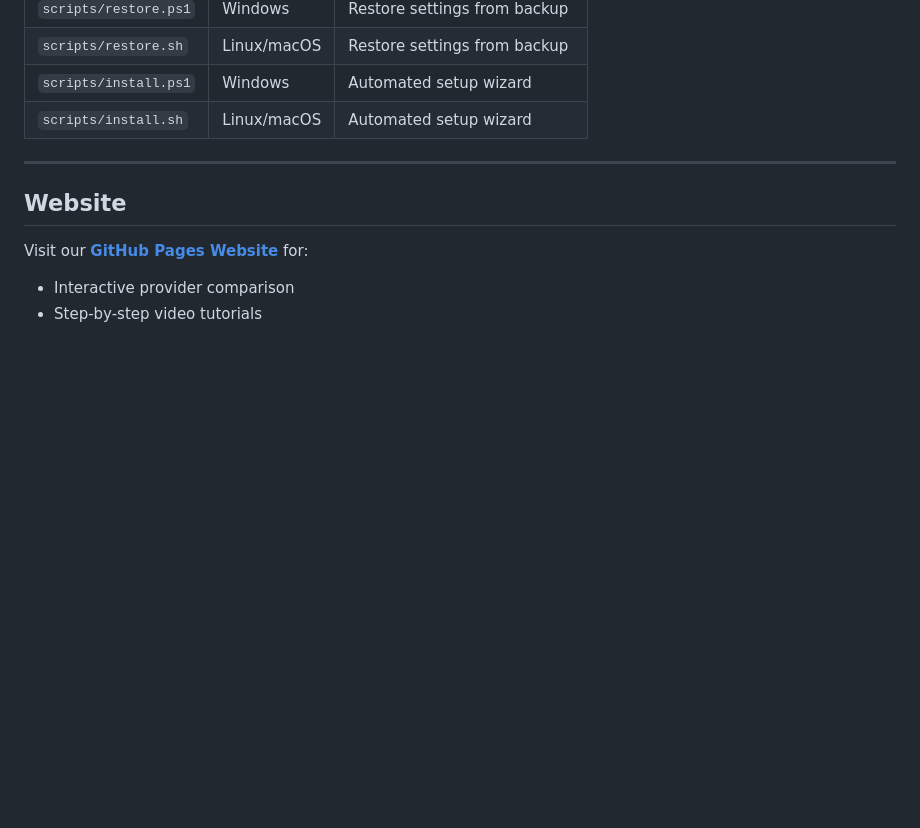
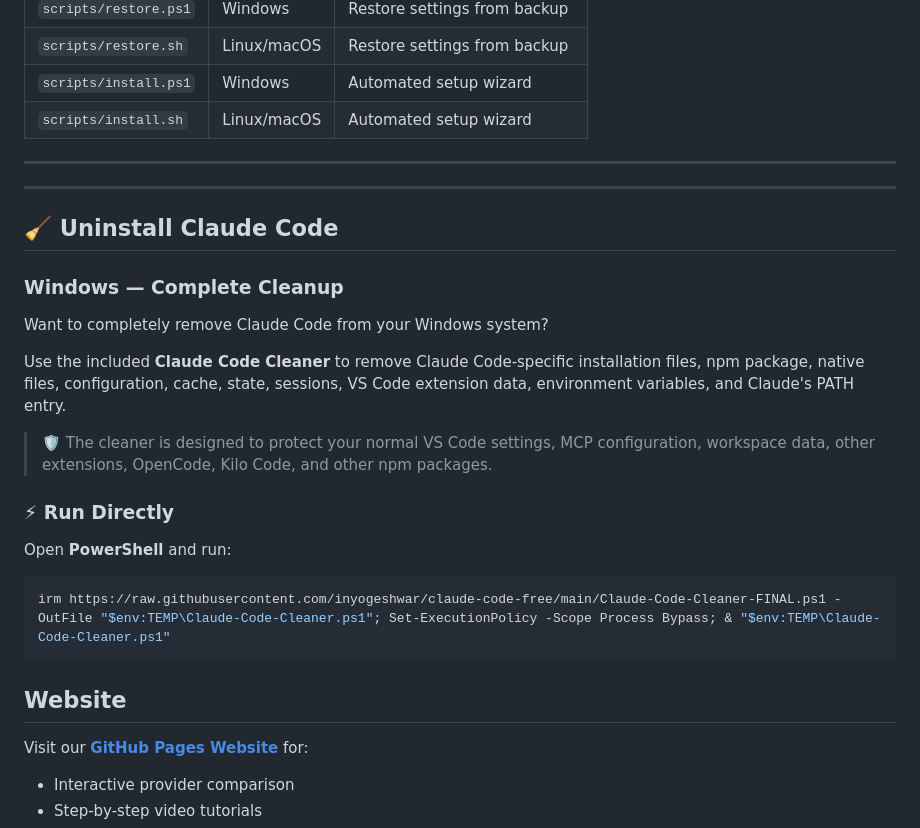
Before and after one commit to inyogeshwar/claude-code-free, a Markdown page: README.md, the part around the change. Drawn GitHub-style; blank space fills up the shorter version.

Commit message:
Add Windows uninstall instructions for Claude Code
Added uninstall instructions for Claude Code on Windows, including usage of the Claude Code Cleaner.

````diff
--- a/README.md
+++ b/README.md
@@ -213,6 +213,26 @@ This repository includes utility scripts for managing your Claude Code configura
 
 ---
 
+---
+
+## 🧹 Uninstall Claude Code
+
+### Windows — Complete Cleanup
+
+Want to completely remove Claude Code from your Windows system?
+
+Use the included **Claude Code Cleaner** to remove Claude Code-specific installation files, npm package, native files, configuration, cache, state, sessions, VS Code extension data, environment variables, and Claude's PATH entry.
+
+> 🛡️ The cleaner is designed to protect your normal VS Code settings, MCP configuration, workspace data, other extensions, OpenCode, Kilo Code, and other npm packages.
+
+### ⚡ Run Directly
+
+Open **PowerShell** and run:
+
+```powershell
+irm https://raw.githubusercontent.com/inyogeshwar/claude-code-free/main/Claude-Code-Cleaner-FINAL.ps1 -OutFile "$env:TEMP\Claude-Code-Cleaner.ps1"; Set-ExecutionPolicy -Scope Process Bypass; & "$env:TEMP\Claude-Code-Cleaner.ps1"
+```
+
 ## Website
 
 Visit our **[GitHub Pages Website](https://inyogeshwar.github.io/claude-code-free/)** for:
````
